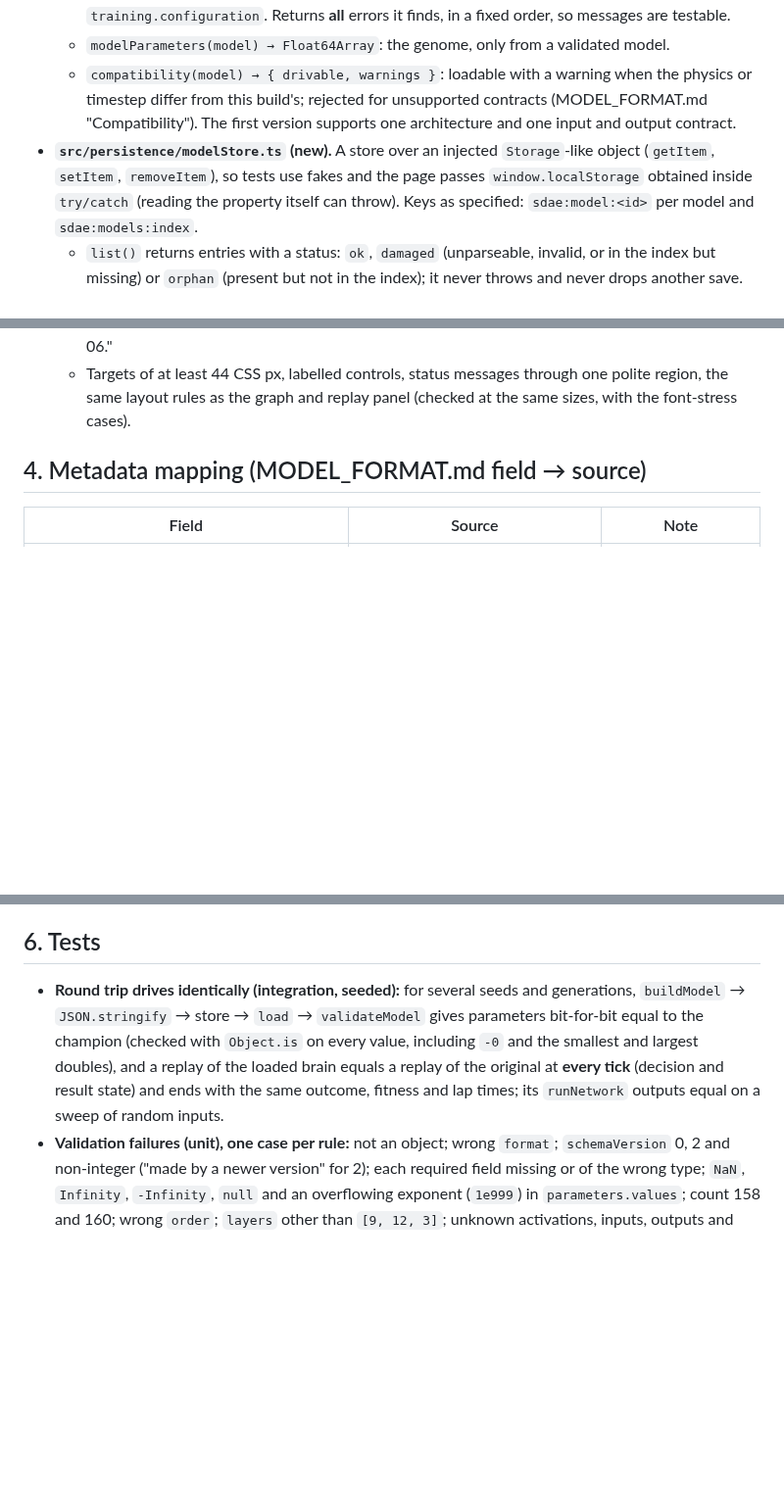
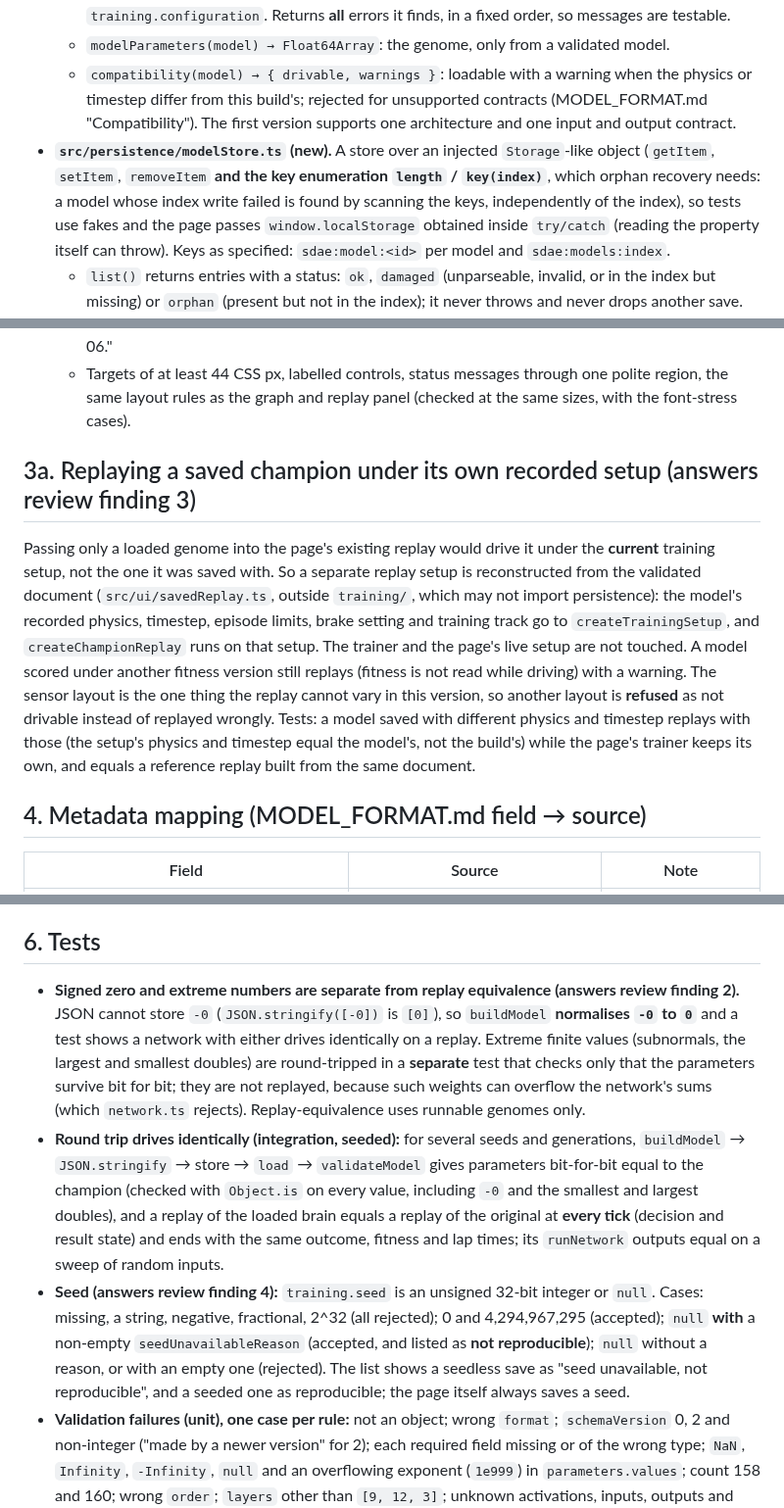
Before and after one commit to Harrisonxaph/Self-learning-Car-AI, a Markdown page: docs/plans/p3-05-plan.md, 3 parts joined by grey strips. Shown at 98% size. GitHub-like rendering; blank space fills up the shorter version.

Commit message:
P3-05 plan: answer Codex's four findings
Key enumeration in the storage contract (orphan recovery), signed zero normalised
and extreme numbers tested apart from replay, a replay setup rebuilt from the saved
document (3a), and explicit seed rules including legacy null and its
non-reproducible designation.

Co-Authored-By: Claude Sonnet 5.5 <noreply@anthropic.com>
Claude-Session: https://claude.ai/code/session_01M3KNXUCQzPASuLLKkbvaV5

```diff
--- a/docs/plans/p3-05-plan.md
+++ b/docs/plans/p3-05-plan.md
@@ -27,7 +27,7 @@
   - `validateModel(value: unknown) → { ok: true, model } | { ok: false, errors: string[] }`, exactly as MODEL_FORMAT.md "Validation and corrupted data" specifies: `format` and `schemaVersion` first (a newer version is rejected as "made by a newer version"); every required field and type; finite numbers only (no `NaN`, `Infinity` or `null`, including values that overflow when parsed); dimension and count bounds checked **before** any array is allocated; `parameters.count` equals the count computed from `layers`; `parameters.order` equals `PARAMETER_ORDER`; `layers` is `[9, 12, 3]`; activations, input and output names and contracts match what this app supports; `sensors.origin` is `body-centre`; `anglesDegrees.length + 2` equals `layers[0]` and the ray names match the angles; `physics.maxSpeed` equals the terminal speed recomputed from the other physics fields within a tolerance; the training track is in the training split and its hash matches the manifest; duplicated top-level summary fields agree with `training.configuration`. Returns **all** errors it finds, in a fixed order, so messages are testable.
   - `modelParameters(model) → Float64Array`: the genome, only from a validated model.
   - `compatibility(model) → { drivable, warnings }`: loadable with a warning when the physics or timestep differ from this build's; rejected for unsupported contracts (MODEL_FORMAT.md "Compatibility"). The first version supports one architecture and one input and output contract.
-- **`src/persistence/modelStore.ts` (new).** A store over an injected `Storage`-like object (`getItem`, `setItem`, `removeItem`), so tests use fakes and the page passes `window.localStorage` obtained inside `try/catch` (reading the property itself can throw). Keys as specified: `sdae:model:<id>` per model and `sdae:models:index`.
+- **`src/persistence/modelStore.ts` (new).** A store over an injected `Storage`-like object (`getItem`, `setItem`, `removeItem` **and the key enumeration `length` / `key(index)`**, which orphan recovery needs: a model whose index write failed is found by scanning the keys, independently of the index), so tests use fakes and the page passes `window.localStorage` obtained inside `try/catch` (reading the property itself can throw). Keys as specified: `sdae:model:<id>` per model and `sdae:models:index`.
   - `list()` returns entries with a status: `ok`, `damaged` (unparseable, invalid, or in the index but missing) or `orphan` (present but not in the index); it never throws and never drops another save.
   - `save(model)` writes the model first and the index second, so a failure between the two leaves an orphan that `list()` finds, not a lost index entry; it reports `{ ok: false, reason: 'unavailable' | 'quota' | 'full' | 'invalid', message }` rather than throwing.
   - `load(id)` re-validates the stored text (the 1 MiB cap is applied before parsing) and returns the model or the errors; it changes nothing on failure and keeps the previous active model.
@@ -39,6 +39,10 @@
   - damaged entries listed as "damaged" with only Delete;
   - the permanent notice: "Saved in this browser only. Browsers can clear it. Export arrives with P3-06."
   - Targets of at least 44 CSS px, labelled controls, status messages through one polite region, the same layout rules as the graph and replay panel (checked at the same sizes, with the font-stress cases).
+
+## 3a. Replaying a saved champion under its own recorded setup (answers review finding 3)
+
+Passing only a loaded genome into the page's existing replay would drive it under the **current** training setup, not the one it was saved with. So a separate replay setup is reconstructed from the validated document (`src/ui/savedReplay.ts`, outside `training/`, which may not import persistence): the model's recorded physics, timestep, episode limits, brake setting and training track go to `createTrainingSetup`, and `createChampionReplay` runs on that setup. The trainer and the page's live setup are not touched. A model scored under another fitness version still replays (fitness is not read while driving) with a warning. The sensor layout is the one thing the replay cannot vary in this version, so another layout is **refused** as not drivable instead of replayed wrongly. Tests: a model saved with different physics and timestep replays with those (the setup's physics and timestep equal the model's, not the build's) while the page's trainer keeps its own, and equals a reference replay built from the same document.
 
 ## 4. Metadata mapping (MODEL_FORMAT.md field → source)
 
@@ -63,7 +67,9 @@
 
 ## 6. Tests
 
+- **Signed zero and extreme numbers are separate from replay equivalence (answers review finding 2).** JSON cannot store `-0` (`JSON.stringify([-0])` is `[0]`), so `buildModel` **normalises `-0` to `0`** and a test shows a network with either drives identically on a replay. Extreme finite values (subnormals, the largest and smallest doubles) are round-tripped in a **separate** test that checks only that the parameters survive bit for bit; they are not replayed, because such weights can overflow the network's sums (which `network.ts` rejects). Replay-equivalence uses runnable genomes only.
 - **Round trip drives identically (integration, seeded):** for several seeds and generations, `buildModel` → `JSON.stringify` → store → `load` → `validateModel` gives parameters bit-for-bit equal to the champion (checked with `Object.is` on every value, including `-0` and the smallest and largest doubles), and a replay of the loaded brain equals a replay of the original at **every tick** (decision and result state) and ends with the same outcome, fitness and lap times; its `runNetwork` outputs equal on a sweep of random inputs.
+- **Seed (answers review finding 4):** `training.seed` is an unsigned 32-bit integer or `null`. Cases: missing, a string, negative, fractional, 2^32 (all rejected); 0 and 4,294,967,295 (accepted); `null` **with** a non-empty `seedUnavailableReason` (accepted, and listed as **not reproducible**); `null` without a reason, or with an empty one (rejected). The list shows a seedless save as "seed unavailable, not reproducible", and a seeded one as reproducible; the page itself always saves a seed.
 - **Validation failures (unit), one case per rule:** not an object; wrong `format`; `schemaVersion` 0, 2 and non-integer ("made by a newer version" for 2); each required field missing or of the wrong type; `NaN`, `Infinity`, `-Infinity`, `null` and an overflowing exponent (`1e999`) in `parameters.values`; count 158 and 160; wrong `order`; `layers` other than `[9, 12, 3]`; unknown activations, inputs, outputs and contracts; `sensors.origin` other than `body-centre`; ray count and names mismatching the angles; `maxSpeed` not matching the physics; a track outside the training split or with a wrong hash; summary fields disagreeing with the configuration; negative generation; bad timestamp; an oversized text (over 1 MiB, rejected before parsing). Every failure leaves storage and the active model untouched.
 - **Storage (unit, fakes):** `getItem`, `setItem` and `removeItem` throwing; a quota error on `setItem`; the `localStorage` property itself throwing; empty and `null` reads; a corrupt index; an index entry whose model is missing; a model not in the index; corrupt JSON in an entry; the 20-save cap; write order (model first, index second) with a failure injected between them; one damaged entry never hides or deletes the others.
 - **Id generation:** consumes no draw from any PRNG (a stream's next value is unchanged by creating ids).
```
